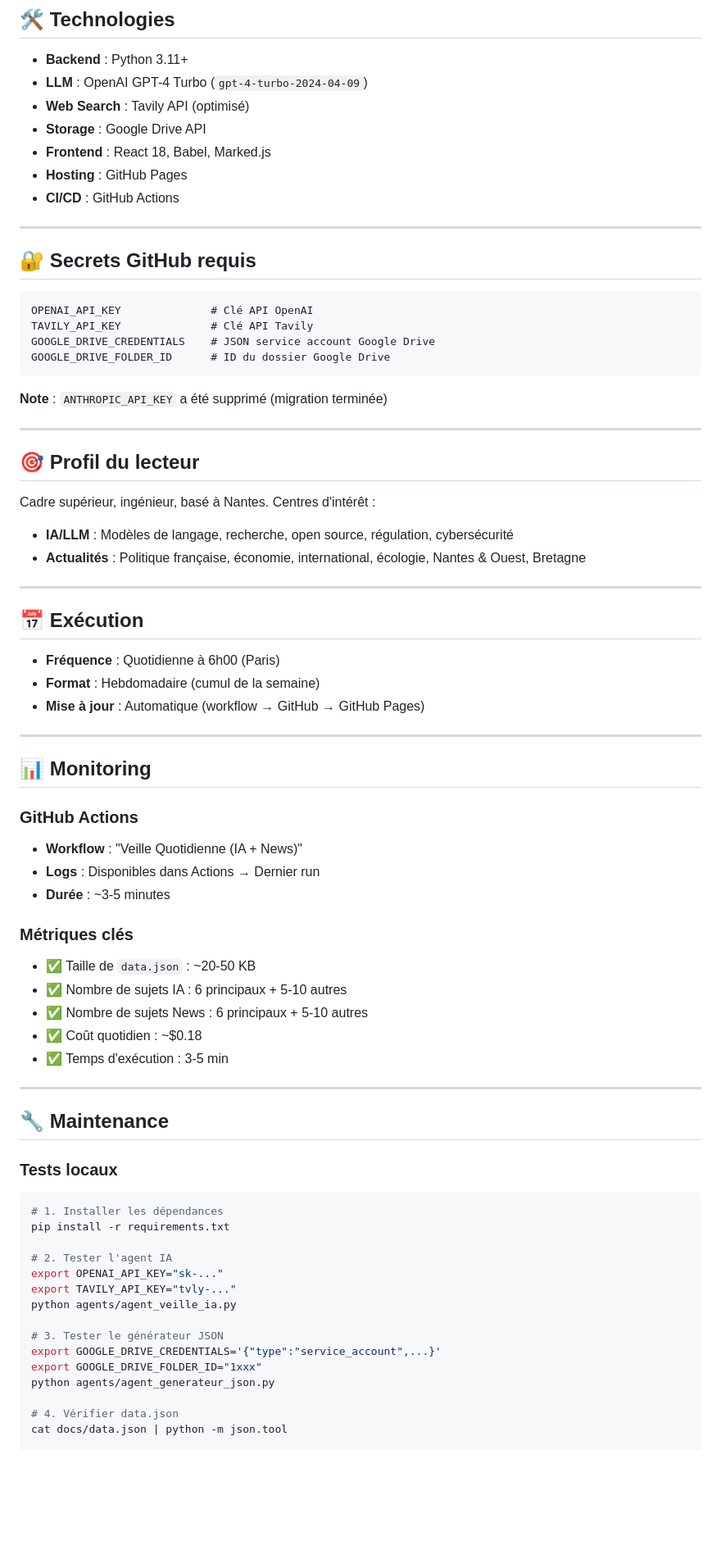
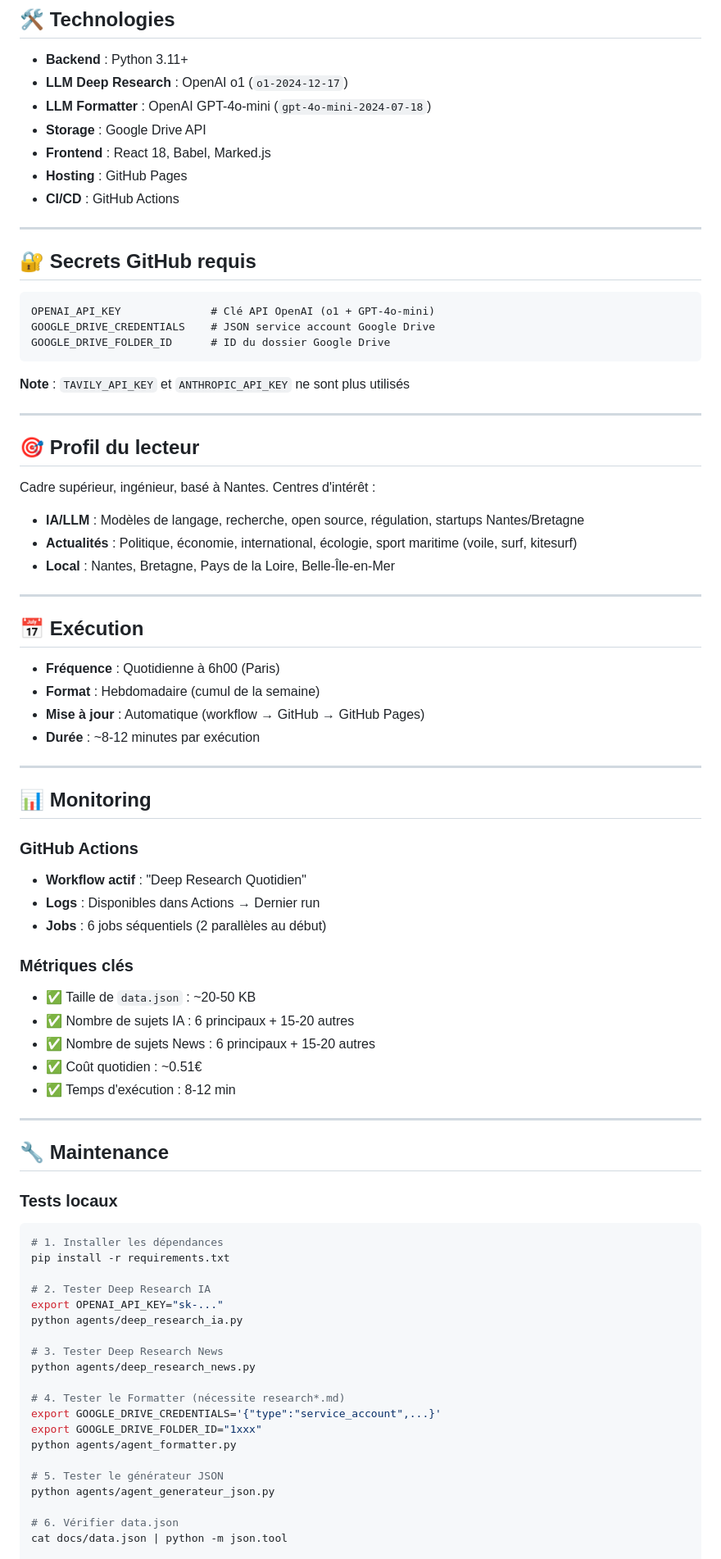
Before and after one commit to nliziard-ops/VeilleNLI, a Markdown page: README.md, the part around one of its changes. Shown at 82% size. Rendered like a GitHub page; blank space fills up the shorter version.

````diff
--- a/README.md
+++ b/README.md
@@ -170,8 +220,8 @@ VeilleNLI/
 ## 🛠️ Technologies
 
 - **Backend** : Python 3.11+
-- **LLM** : OpenAI GPT-4 Turbo (`gpt-4-turbo-2024-04-09`)
-- **Web Search** : Tavily API (optimisé)
+- **LLM Deep Research** : OpenAI o1 (`o1-2024-12-17`)
+- **LLM Formatter** : OpenAI GPT-4o-mini (`gpt-4o-mini-2024-07-18`)
 - **Storage** : Google Drive API
 - **Frontend** : React 18, Babel, Marked.js
 - **Hosting** : GitHub Pages
@@ -182,13 +232,12 @@ VeilleNLI/
 ## 🔐 Secrets GitHub requis
 
 ```
-OPENAI_API_KEY              # Clé API OpenAI
-TAVILY_API_KEY              # Clé API Tavily
+OPENAI_API_KEY              # Clé API OpenAI (o1 + GPT-4o-mini)
 GOOGLE_DRIVE_CREDENTIALS    # JSON service account Google Drive
 GOOGLE_DRIVE_FOLDER_ID      # ID du dossier Google Drive
 ```
 
-**Note** : `ANTHROPIC_API_KEY` a été supprimé (migration terminée)
+**Note** : `TAVILY_API_KEY` et `ANTHROPIC_API_KEY` ne sont plus utilisés
 
 ---
 
@@ -196,8 +245,9 @@ GOOGLE_DRIVE_FOLDER_ID      # ID du dossier Google Drive
 
 Cadre supérieur, ingénieur, basé à Nantes. Centres d'intérêt :
 
-- **IA/LLM** : Modèles de langage, recherche, open source, régulation, cybersécurité
-- **Actualités** : Politique française, économie, international, écologie, Nantes & Ouest, Bretagne
+- **IA/LLM** : Modèles de langage, recherche, open source, régulation, startups Nantes/Bretagne
+- **Actualités** : Politique, économie, international, écologie, sport maritime (voile, surf, kitesurf)
+- **Local** : Nantes, Bretagne, Pays de la Loire, Belle-Île-en-Mer
 
 ---
 
@@ -206,6 +256,7 @@ Cadre supérieur, ingénieur, basé à Nantes. Centres d'intérêt :
 - **Fréquence** : Quotidienne à 6h00 (Paris)
 - **Format** : Hebdomadaire (cumul de la semaine)
 - **Mise à jour** : Automatique (workflow → GitHub → GitHub Pages)
+- **Durée** : ~8-12 minutes par exécution
 
 ---
 
@@ -213,17 +264,17 @@ Cadre supérieur, ingénieur, basé à Nantes. Centres d'intérêt :
 
 ### GitHub Actions
 
-- **Workflow** : "Veille Quotidienne (IA + News)"
+- **Workflow actif** : "Deep Research Quotidien"
 - **Logs** : Disponibles dans Actions → Dernier run
-- **Durée** : ~3-5 minutes
+- **Jobs** : 6 jobs séquentiels (2 parallèles au début)
 
 ### Métriques clés
 
 - ✅ Taille de `data.json` : ~20-50 KB
-- ✅ Nombre de sujets IA : 6 principaux + 5-10 autres
-- ✅ Nombre de sujets News : 6 principaux + 5-10 autres
-- ✅ Coût quotidien : ~$0.18
-- ✅ Temps d'exécution : 3-5 min
+- ✅ Nombre de sujets IA : 6 principaux + 15-20 autres
+- ✅ Nombre de sujets News : 6 principaux + 15-20 autres
+- ✅ Coût quotidien : ~0.51€
+- ✅ Temps d'exécution : 8-12 min
 
 ---
 
@@ -235,16 +286,21 @@ Cadre supérieur, ingénieur, basé à Nantes. Centres d'intérêt :
 # 1. Installer les dépendances
 pip install -r requirements.txt
 
-# 2. Tester l'agent IA
+# 2. Tester Deep Research IA
 export OPENAI_API_KEY="sk-..."
-export TAVILY_API_KEY="tvly-..."
-python agents/agent_veille_ia.py
+python agents/deep_research_ia.py
 
-# 3. Tester le générateur JSON
+# 3. Tester Deep Research News
+python agents/deep_research_news.py
+
+# 4. Tester le Formatter (nécessite research*.md)
 export GOOGLE_DRIVE_CREDENTIALS='{"type":"service_account",...}'
 export GOOGLE_DRIVE_FOLDER_ID="1xxx"
+python agents/agent_formatter.py
+
+# 5. Tester le générateur JSON
 python agents/agent_generateur_json.py
 
-# 4. Vérifier data.json
+# 6. Vérifier data.json
 cat docs/data.json | python -m json.tool
 
````
Also changed, not shown: other parts of README.md (+137 -80 lines).
